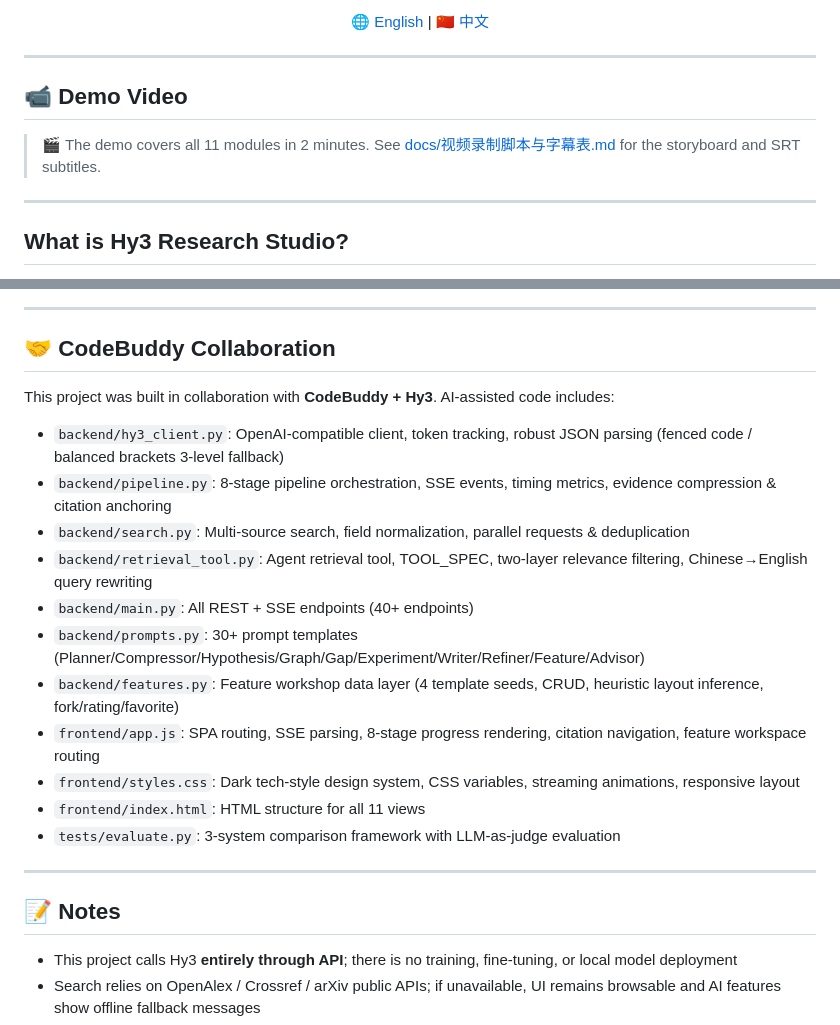
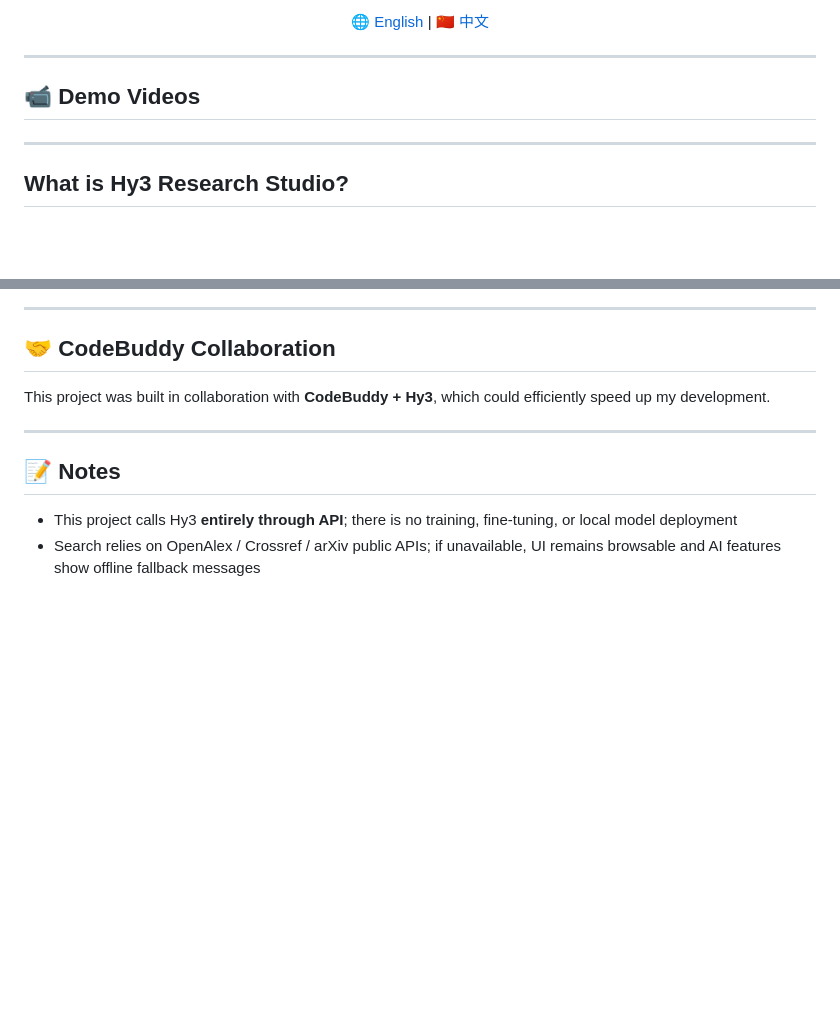
Before and after one commit to Xtdzs/Hy3-Research-Studio, a Markdown page: README.en.md, 2 parts joined by grey strips. GitHub-like rendering; blank space fills up the shorter version.

Commit message:
Revise demo videos and collaboration description
Updated demo section and collaboration details in README.

```diff
--- a/README.en.md
+++ b/README.en.md
@@ -17,7 +17,7 @@
 
 ---
 
-## 📹 Demo Video
+## 📹 Demo Videos
 
 <!--
 After recording the demo:
@@ -28,8 +28,6 @@ After recording the demo:
 Or upload to YouTube and replace the link:
 [![Demo Video Cover](docs/poster.png)](https://your-video-link)
 -->
-
-> 🎬 The demo covers all 11 modules in 2 minutes. See [docs/视频录制脚本与字幕表.md](docs/视频录制脚本与字幕表.md) for the storyboard and SRT subtitles.
 
 ---
 
@@ -361,19 +359,7 @@ Metrics:
 
 ## 🤝 CodeBuddy Collaboration
 
-This project was built in collaboration with **CodeBuddy + Hy3**. AI-assisted code includes:
-
-- `backend/hy3_client.py`: OpenAI-compatible client, token tracking, robust JSON parsing (fenced code / balanced brackets 3-level fallback)
-- `backend/pipeline.py`: 8-stage pipeline orchestration, SSE events, timing metrics, evidence compression & citation anchoring
-- `backend/search.py`: Multi-source search, field normalization, parallel requests & deduplication
-- `backend/retrieval_tool.py`: Agent retrieval tool, TOOL_SPEC, two-layer relevance filtering, Chinese→English query rewriting
-- `backend/main.py`: All REST + SSE endpoints (40+ endpoints)
-- `backend/prompts.py`: 30+ prompt templates (Planner/Compressor/Hypothesis/Graph/Gap/Experiment/Writer/Refiner/Feature/Advisor)
-- `backend/features.py`: Feature workshop data layer (4 template seeds, CRUD, heuristic layout inference, fork/rating/favorite)
-- `frontend/app.js`: SPA routing, SSE parsing, 8-stage progress rendering, citation navigation, feature workspace routing
-- `frontend/styles.css`: Dark tech-style design system, CSS variables, streaming animations, responsive layout
-- `frontend/index.html`: HTML structure for all 11 views
-- `tests/evaluate.py`: 3-system comparison framework with LLM-as-judge evaluation
+This project was built in collaboration with **CodeBuddy + Hy3**, which could efficiently speed up my development.
 
 ---
 
```
